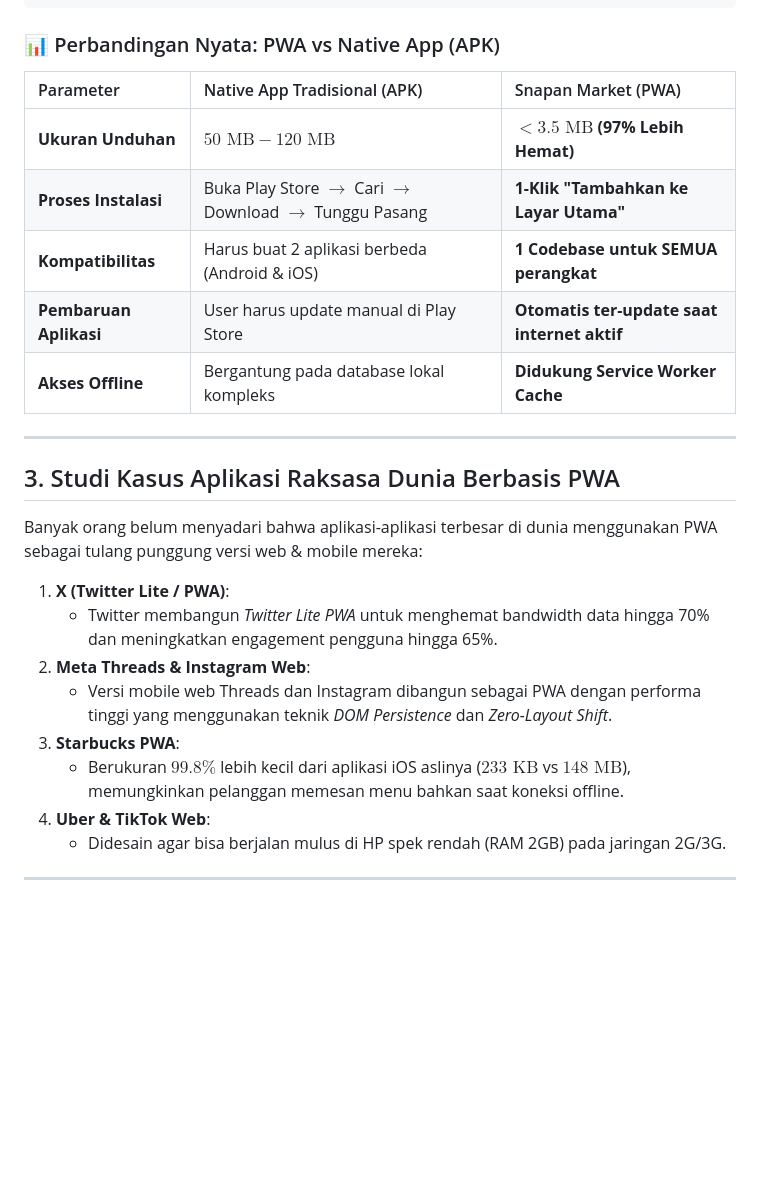
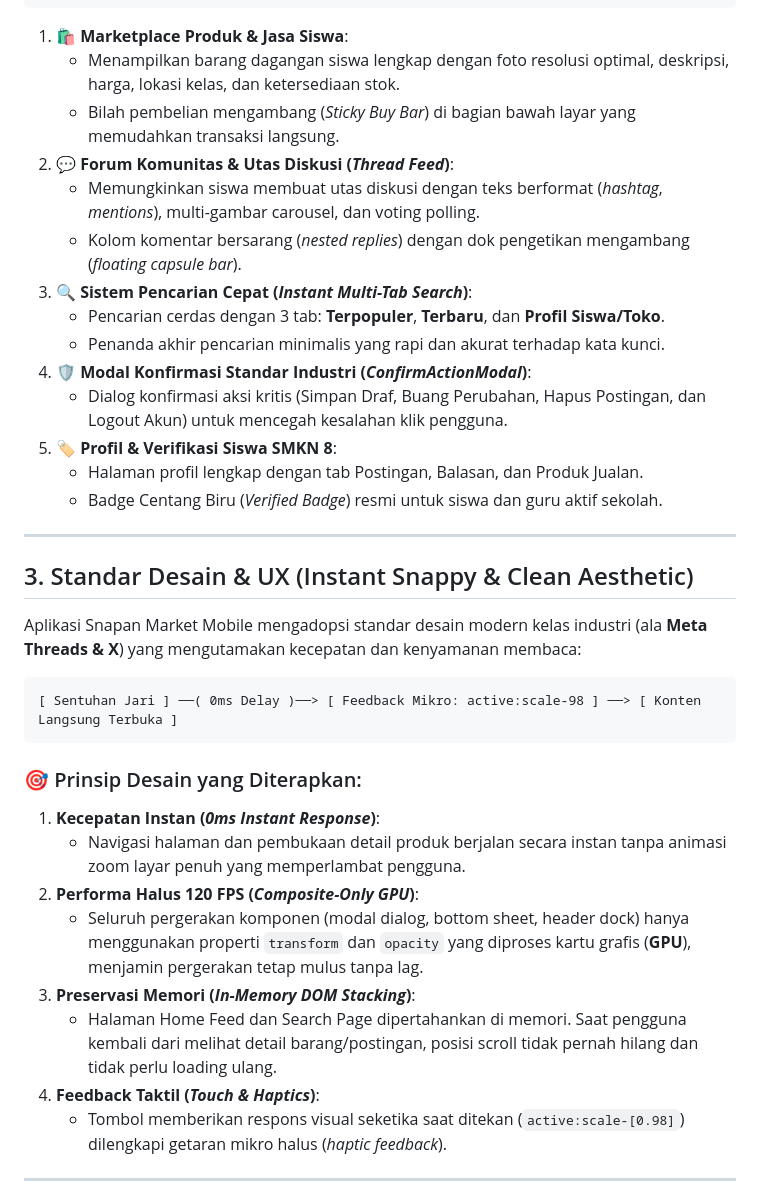
Before and after one commit to HelloRayy/snapan-market-mobile, a Markdown page: docs/panduan-presentasi-pwa.md, the part around one of its changes. Rendered like a GitHub page; blank space fills up the shorter version.

````diff
--- a/docs/panduan-presentasi-pwa.md
+++ b/docs/panduan-presentasi-pwa.md
@@ -48,30 +42,40 @@ Snapan Market Mobile dibangun menggunakan teknologi **Progressive Web App (PWA)*
 └──────────────────────────────┴──────────────────────────────┘
 ```
 
-### 📊 Perbandingan Nyata: PWA vs Native App (APK)
-
-| Parameter | Native App Tradisional (APK) | Snapan Market (PWA) |
-| :--- | :--- | :--- |
-| **Ukuran Unduhan** | $50\text{ MB} - 120\text{ MB}$ | **$< 3.5\text{ MB}$ (97% Lebih Hemat)** |
-| **Proses Instalasi** | Buka Play Store $\rightarrow$ Cari $\rightarrow$ Download $\rightarrow$ Tunggu Pasang | **1-Klik "Tambahkan ke Layar Utama"** |
-| **Kompatibilitas** | Harus buat 2 aplikasi berbeda (Android & iOS) | **1 Codebase untuk SEMUA perangkat** |
-| **Pembaruan Aplikasi** | User harus update manual di Play Store | **Otomatis ter-update saat internet aktif** |
-| **Akses Offline** | Bergantung pada database lokal kompleks | **Didukung Service Worker Cache** |
+1. **🛍️ Marketplace Produk & Jasa Siswa**:
+   - Menampilkan barang dagangan siswa lengkap dengan foto resolusi optimal, deskripsi, harga, lokasi kelas, dan ketersediaan stok.
+   - Bilah pembelian mengambang (*Sticky Buy Bar*) di bagian bawah layar yang memudahkan transaksi langsung.
+2. **💬 Forum Komunitas & Utas Diskusi (*Thread Feed*)**:
+   - Memungkinkan siswa membuat utas diskusi dengan teks berformat (*hashtag*, *mentions*), multi-gambar carousel, dan voting polling.
+   - Kolom komentar bersarang (*nested replies*) dengan dok pengetikan mengambang (*floating capsule bar*).
+3. **🔍 Sistem Pencarian Cepat (*Instant Multi-Tab Search*)**:
+   - Pencarian cerdas dengan 3 tab: **Terpopuler**, **Terbaru**, dan **Profil Siswa/Toko**.
+   - Penanda akhir pencarian minimalis yang rapi dan akurat terhadap kata kunci.
+4. **🛡️ Modal Konfirmasi Standar Industri (*ConfirmActionModal*)**:
+   - Dialog konfirmasi aksi kritis (Simpan Draf, Buang Perubahan, Hapus Postingan, dan Logout Akun) untuk mencegah kesalahan klik pengguna.
+5. **🏷️ Profil & Verifikasi Siswa SMKN 8**:
+   - Halaman profil lengkap dengan tab Postingan, Balasan, dan Produk Jualan.
+   - Badge Centang Biru (*Verified Badge*) resmi untuk siswa dan guru aktif sekolah.
 
 ---
 
-## 3. Studi Kasus Aplikasi Raksasa Dunia Berbasis PWA
+## 3. Standar Desain & UX (Instant Snappy & Clean Aesthetic)
 
-Banyak orang belum menyadari bahwa aplikasi-aplikasi terbesar di dunia menggunakan PWA sebagai tulang punggung versi web & mobile mereka:
+Aplikasi Snapan Market Mobile mengadopsi standar desain modern kelas industri (ala **Meta Threads & X**) yang mengutamakan kecepatan dan kenyamanan membaca:
 
-1. **X (Twitter Lite / PWA)**:
-   - Twitter membangun *Twitter Lite PWA* untuk menghemat bandwidth data hingga 70% dan meningkatkan engagement pengguna hingga 65%.
-2. **Meta Threads & Instagram Web**:
-   - Versi mobile web Threads dan Instagram dibangun sebagai PWA dengan performa tinggi yang menggunakan teknik *DOM Persistence* dan *Zero-Layout Shift*.
-3. **Starbucks PWA**:
-   - Berukuran $99.8\%$ lebih kecil dari aplikasi iOS aslinya ($233\text{ KB}$ vs $148\text{ MB}$), memungkinkan pelanggan memesan menu bahkan saat koneksi offline.
-4. **Uber & TikTok Web**:
-   - Didesain agar bisa berjalan mulus di HP spek rendah (RAM 2GB) pada jaringan 2G/3G.
+```
+[ Sentuhan Jari ] ──( 0ms Delay )──> [ Feedback Mikro: active:scale-98 ] ──> [ Konten Langsung Terbuka ]
+```
+
+### 🎯 Prinsip Desain yang Diterapkan:
+1. **Kecepatan Instan (*0ms Instant Response*)**:
+   - Navigasi halaman dan pembukaan detail produk berjalan secara instan tanpa animasi zoom layar penuh yang memperlambat pengguna.
+2. **Performa Halus 120 FPS (*Composite-Only GPU*)**:
+   - Seluruh pergerakan komponen (modal dialog, bottom sheet, header dock) hanya menggunakan properti `transform` dan `opacity` yang diproses kartu grafis (**GPU**), menjamin pergerakan tetap mulus tanpa lag.
+3. **Preservasi Memori (*In-Memory DOM Stacking*)**:
+   - Halaman Home Feed dan Search Page dipertahankan di memori. Saat pengguna kembali dari melihat detail barang/postingan, posisi scroll tidak pernah hilang dan tidak perlu loading ulang.
+4. **Feedback Taktil (*Touch & Haptics*)**:
+   - Tombol memberikan respons visual seketika saat ditekan (`active:scale-[0.98]`) dilengkapi getaran mikro halus (*haptic feedback*).
 
 ---
 
````
Also changed, not shown: other parts of docs/panduan-presentasi-pwa.md (+31 -109 lines).
